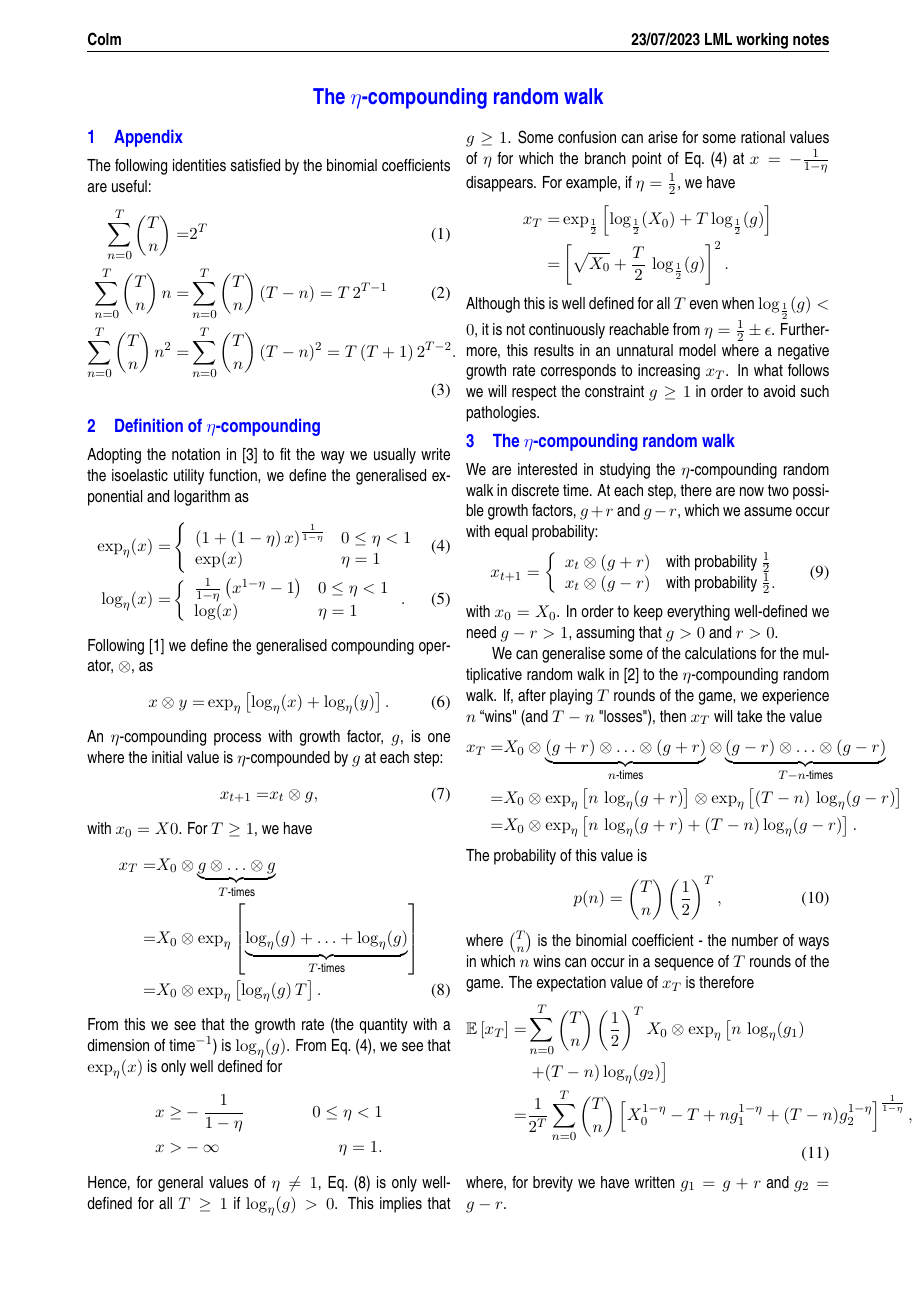
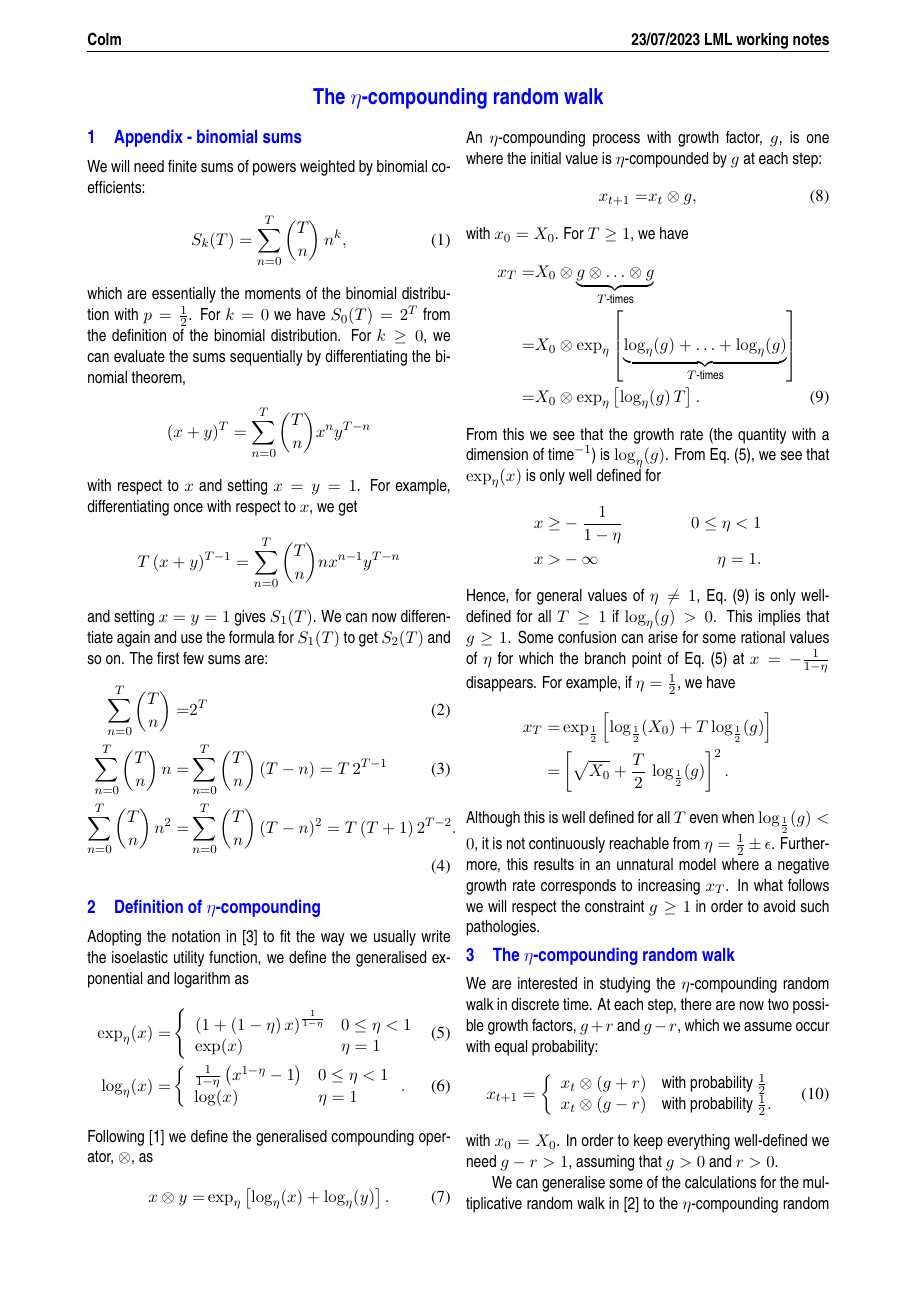
Before and after one commit to colm-connaughton/eta-compounding-note, a LaTeX document (eta-compounding.tex): page 1 of 3. Compiled offline with pdfLaTeX.

Commit message:
Adding note on binomial sums.

```diff
--- a/eta-compounding.tex
+++ b/eta-compounding.tex
@@ -77,8 +77,24 @@
 
 \begin{multicols}{2}
 
-\section{Appendix}
-The following identities satisfied by the binomial coefficients are useful:
+\section{Appendix - binomial sums}
+We will need finite sums of powers weighted by binomial coefficients:
+\begin{align}
+\label{eq:binomialSums} S_k(T) =  \sum_{n=0}^T {T \choose n}\,n^k,
+\end{align}
+which are essentially the moments of the binomial distribution with $p=\frac{1}{2}$.
+For $k=0$ we have $S_0(T) = 2^T$ from the  definition of the binomial distribution.
+For $k\geq 0$, we can evaluate the sums sequentially by differentiating the binomial theorem,
+\begin{align*}
+(x+ y)^T =  \sum_{n=0}^T {T \choose n} x^n y^{T-n}
+\end{align*}
+with respect to $x$ and setting $x=y=1$.
+For example, differentiating once with respect to $x$, we get
+\begin{align*}
+T \, (x+y)^{T-1} =  \sum_{n=0}^T {T \choose n} n x^{n-1} y^{T-n}
+\end{align*}
+and setting $x=y=1$ gives $S_1(T)$. We can now differentiate again and use the formula for $S_1(T)$ to get $S_2(T)$ and so on.
+The first few sums are:
 \begin{align}
 \label{eq:binomialSum0} \sum_{n=0}^T {T \choose n} =& 2^T\\
 \label{eq:binomialSum1}  \sum_{n=0}^T {T \choose n} \,n  =& \sum_{n=0}^T {T \choose n} \,(T - n) = T\,2^{T -1}\\
@@ -111,7 +127,7 @@ An $\eta$-compounding process with growth factor, $g$, is one where the initial
 \begin{align}
 x_{t+1} =& x_t \otimes g,
 \end{align}
-with $x_0 = X0$. For $T\geq 1$, we have
+with $x_0 = X_0$. For $T\geq 1$, we have
 \begin{align}
 \nonumber x_T = & X_0 \otimes  \underbrace{  g\otimes \ldots \otimes g}_{T\text{-times}}\\
 \nonumber =&  X_0 \otimes \exp_\eta \left[  \underbrace{  \log_\eta(g)+ \ldots + \log_\eta(g)}_{T\text{-times}}\right]\\
```
Also changed, not shown: eta-compounding.pdf.
